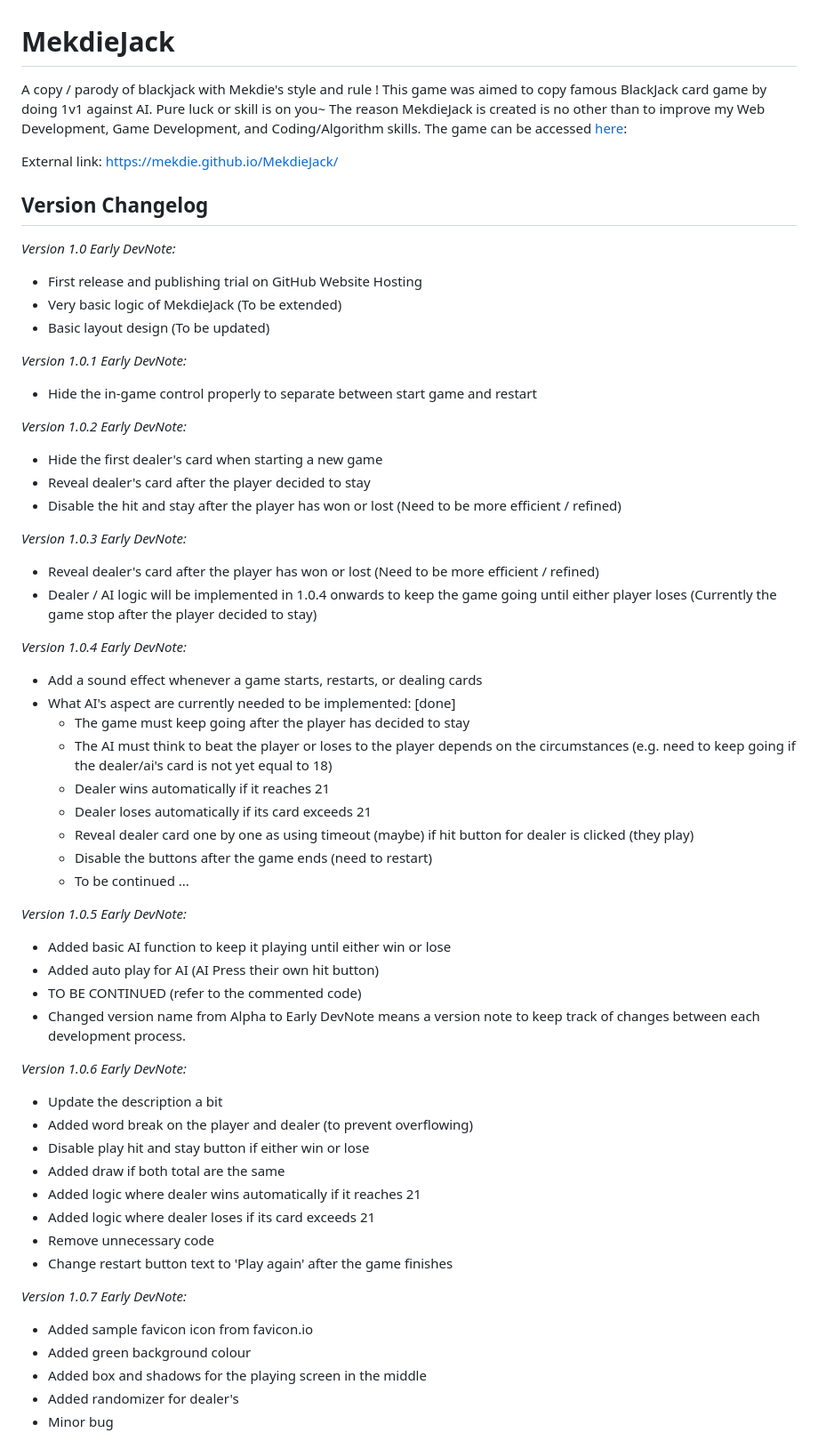
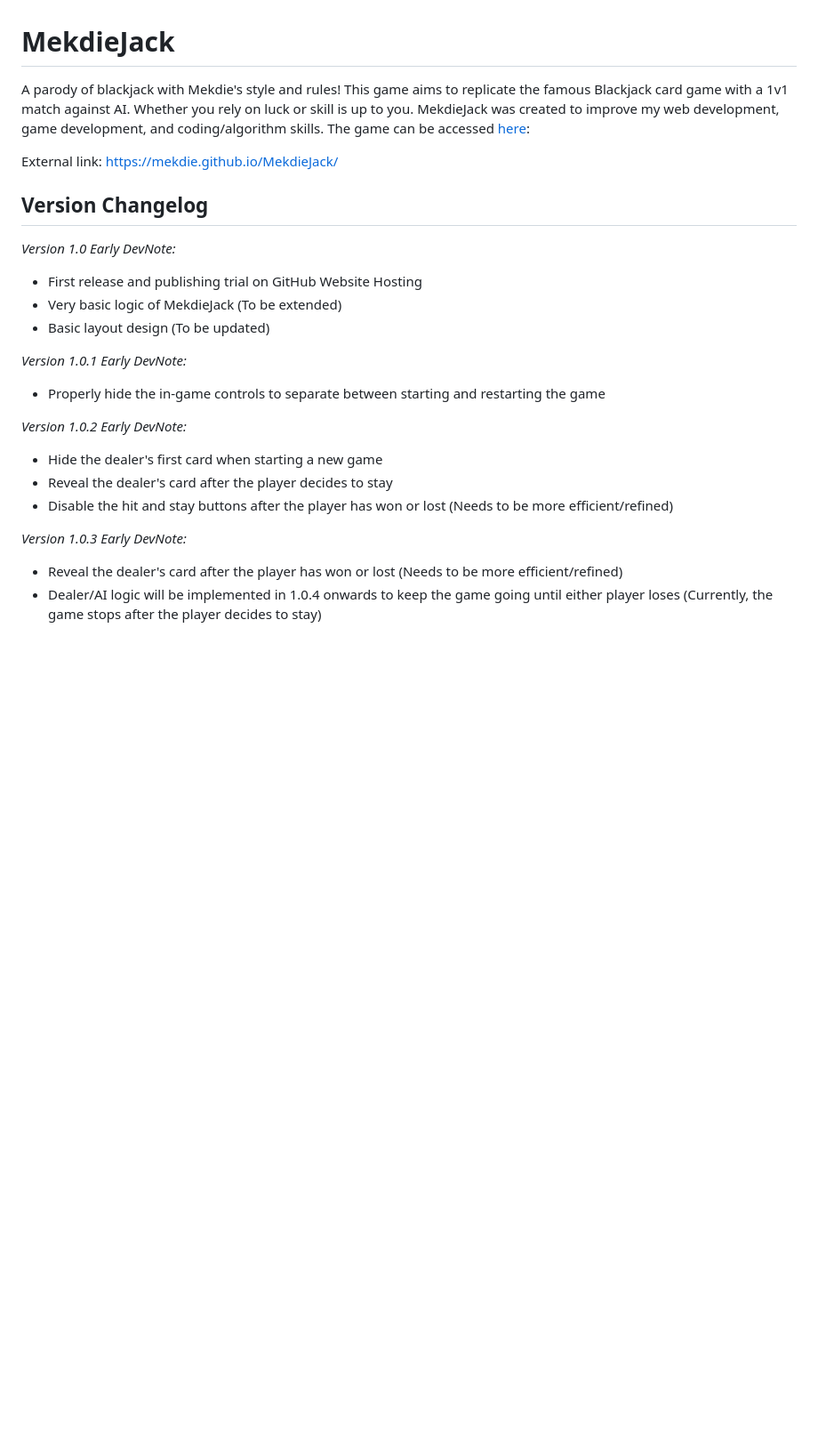
Before and after one commit to mekdie/MekdieJack, a Markdown page: README.md, the part around one of its changes. Shown at 89% size. Rendered like a GitHub page; blank space fills up the shorter version.

```diff
--- a/README.md
+++ b/README.md
@@ -1,58 +1,29 @@
 # MekdieJack
-A copy / parody of blackjack with Mekdie's style and rule ! This game was aimed to copy famous BlackJack card game by doing 1v1 against AI. Pure luck or skill is on you~ The reason MekdieJack is created is no other than to improve my Web Development, Game Development, and Coding/Algorithm skills. The game can be accessed [here](https://mekdie.github.io/MekdieJack/):
+
+A parody of blackjack with Mekdie's style and rules! This game aims to replicate the famous Blackjack card game with a 1v1 match against AI. Whether you rely on luck or skill is up to you. MekdieJack was created to improve my web development, game development, and coding/algorithm skills. The game can be accessed [here](https://mekdie.github.io/MekdieJack/):
 
 External link: https://mekdie.github.io/MekdieJack/
 
+## Version Changelog
 
-## Version Changelog
-*Version 1.0 Early DevNote:*
-- First release and publishing trial on GitHub Website Hosting
-- Very basic logic of MekdieJack (To be extended)
-- Basic layout design (To be updated)
+_Version 1.0 Early DevNote:_
 
-*Version 1.0.1 Early DevNote:*
-- Hide the in-game control properly to separate between start game and restart
+-   First release and publishing trial on GitHub Website Hosting
+-   Very basic logic of MekdieJack (To be extended)
+-   Basic layout design (To be updated)
 
-*Version 1.0.2 Early DevNote:*
-- Hide the first dealer's card when starting a new game
-- Reveal dealer's card after the player decided to stay
-- Disable the hit and stay after the player has won or lost (Need to be more efficient / refined)
+_Version 1.0.1 Early DevNote:_
 
-*Version 1.0.3 Early DevNote:*
-- Reveal dealer's card after the player has won or lost (Need to be more efficient / refined)
-- Dealer / AI logic will be implemented in 1.0.4 onwards to keep the game going until either player loses (Currently the game stop after the player decided to stay)
+-   Properly hide the in-game controls to separate between starting and restarting the game
 
-*Version 1.0.4 Early DevNote:*
-- Add a sound effect whenever a game starts, restarts, or dealing cards
-- What AI's aspect are currently needed to be implemented: [done]
-    - The game must keep going after the player has decided to stay
-    - The AI must think to beat the player or loses to the player depends on the circumstances (e.g. need to keep going if the dealer/ai's card is not yet equal to 18)
-    - Dealer wins automatically if it reaches 21
-    - Dealer loses automatically if its card exceeds 21
-    - Reveal dealer card one by one as using timeout (maybe) if hit button for dealer is clicked (they play)
-    - Disable the buttons after the game ends (need to restart)
-    - To be continued ...
+_Version 1.0.2 Early DevNote:_
 
-*Version 1.0.5 Early DevNote:*
-- Added basic AI function to keep it playing until either win or lose
-- Added auto play for AI (AI Press their own hit button)
-- TO BE CONTINUED (refer to the commented code)
-- Changed version name from Alpha to Early DevNote means a version note to keep track of changes between each development process.
+-   Hide the dealer's first card when starting a new game
+-   Reveal the dealer's card after the player decides to stay
+-   Disable the hit and stay buttons after the player has won or lost (Needs to be more efficient/refined)
 
-*Version 1.0.6 Early DevNote:*
-- Update the description a bit
-- Added word break on the player and dealer (to prevent overflowing)
-- Disable play hit and stay button if either win or lose
-- Added draw if both total are the same
-- Added logic where dealer wins automatically if it reaches 21
-- Added logic where dealer loses if its card exceeds 21
-- Remove unnecessary code
-- Change restart button text to 'Play again' after the game finishes
+_Version 1.0.3 Early DevNote:_
 
-*Version 1.0.7 Early DevNote:*
-- Added sample favicon icon from favicon.io
-- Added green background colour
-- Added box and shadows for the playing screen in the middle
-- Added randomizer for dealer's
-- Minor bug
+-   Reveal the dealer's card after the player has won or lost (Needs to be more efficient/refined)
+-   Dealer/AI logic will be implemented in 1.0.4 onwards to keep the game going until either player loses (Currently, the game stops after the player decides to stay)
 
```
Also changed, not shown: other parts of README.md (+83 -30 lines).
